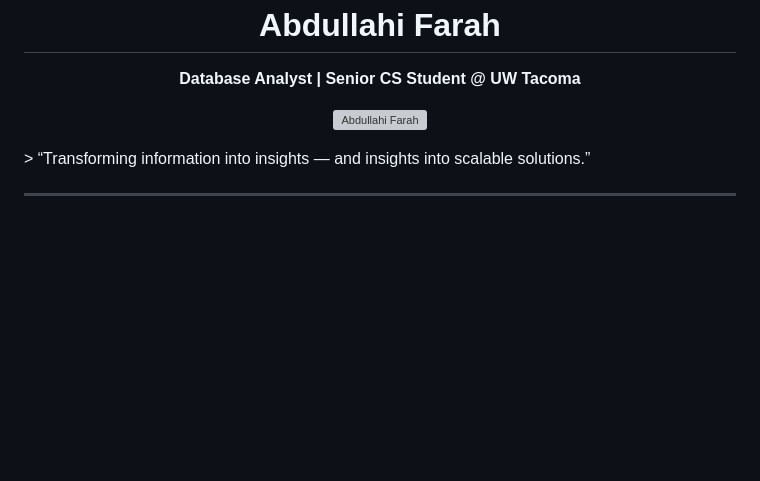
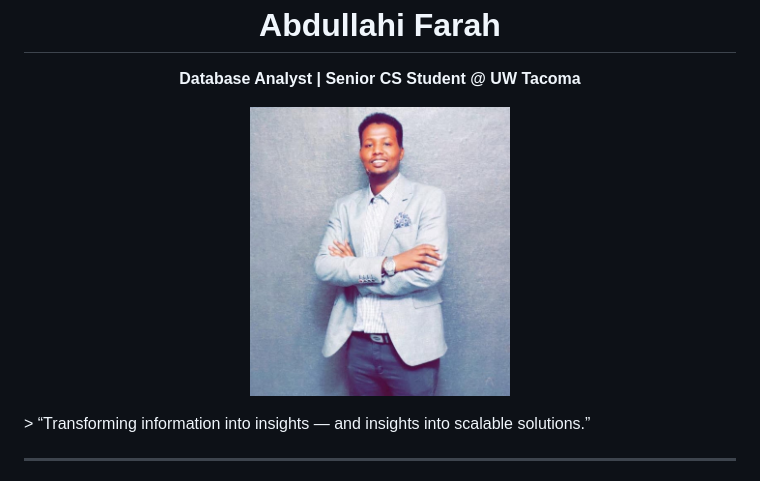
Before and after one commit to Aboody2/aboody2.github.io, a Markdown page: README.md, the part around the change. Rendered like a GitHub page; blank space fills up the shorter version; grey boxes are pictures that could not be loaded.

Commit message:
Update README.md
Updated profile image filename from 'profile.jpg' to 'Profile.jpeg'.

```diff
--- a/README.md
+++ b/README.md
@@ -6,7 +6,7 @@
 <p align="center"><b>Database Analyst | Senior CS Student @ UW Tacoma</b></p>
 
 <p align="center">
-  <img src="./profile.jpg" alt="Abdullahi Farah" width="260">
+  <img src="./Profile.jpeg" alt="Abdullahi Farah" width="260">
 </p>
 > “Transforming information into insights — and insights into scalable solutions.”
 
```
